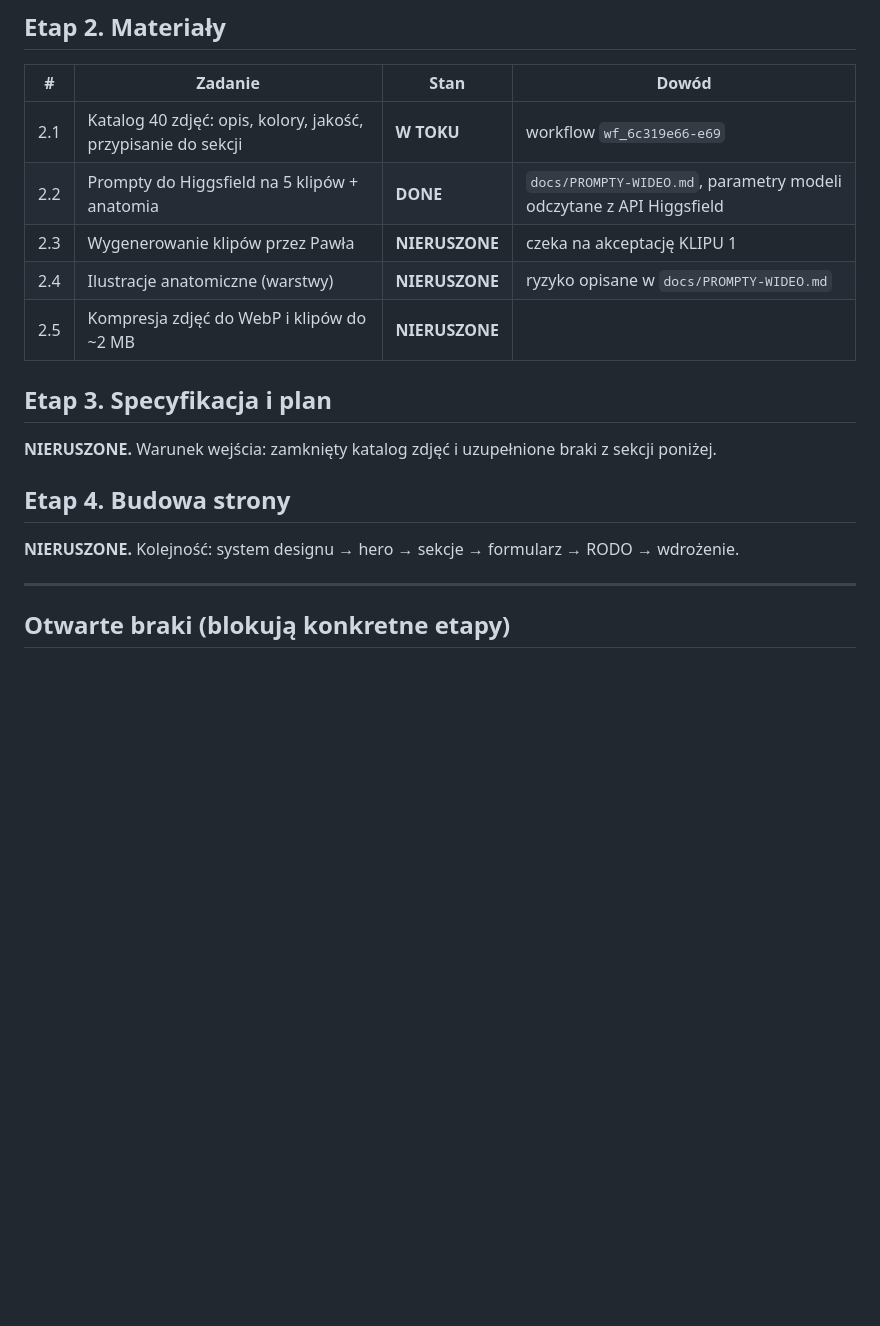
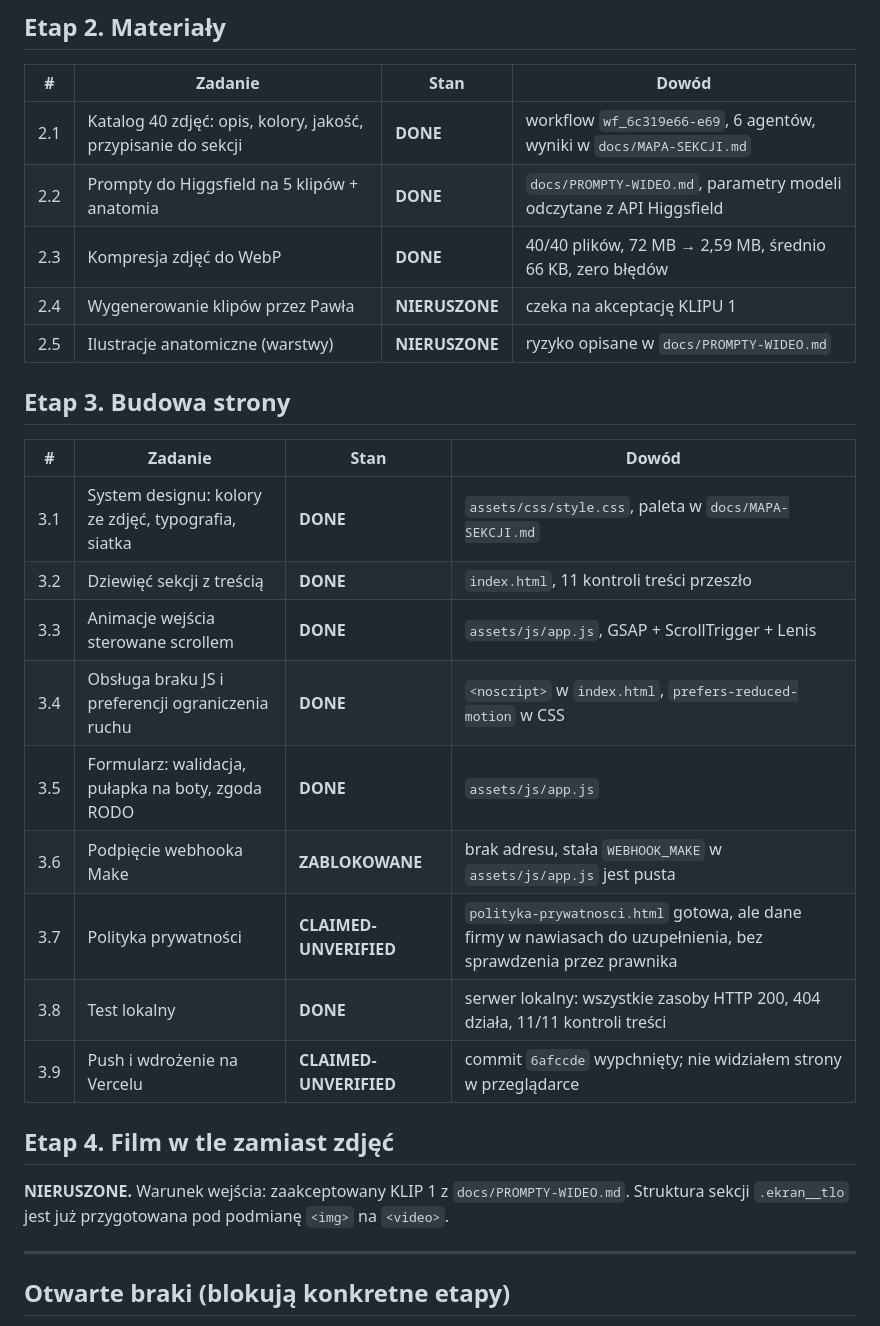
Before and after one commit to 8visionai-byte/Strona-dla-fizjo, a Markdown page: STATUS.md, the part around the change. Drawn GitHub-style; blank space fills up the shorter version.

Commit message:
STATUS: etap budowy strony zamkniety, otwarte blokady wypisane
Co-Authored-By: Claude Opus 5 (1M context) <noreply@anthropic.com>

```diff
--- a/STATUS.md
+++ b/STATUS.md
@@ -35,19 +35,30 @@ Legenda: **DONE** = zrobione i zweryfikowane dowodem · **CLAIMED-UNVERIFIED** =
 
 | # | Zadanie | Stan | Dowód |
 |---|---|---|---|
-| 2.1 | Katalog 40 zdjęć: opis, kolory, jakość, przypisanie do sekcji | **W TOKU** | workflow `wf_6c319e66-e69` |
+| 2.1 | Katalog 40 zdjęć: opis, kolory, jakość, przypisanie do sekcji | **DONE** | workflow `wf_6c319e66-e69`, 6 agentów, wyniki w `docs/MAPA-SEKCJI.md` |
 | 2.2 | Prompty do Higgsfield na 5 klipów + anatomia | **DONE** | `docs/PROMPTY-WIDEO.md`, parametry modeli odczytane z API Higgsfield |
-| 2.3 | Wygenerowanie klipów przez Pawła | **NIERUSZONE** | czeka na akceptację KLIPU 1 |
-| 2.4 | Ilustracje anatomiczne (warstwy) | **NIERUSZONE** | ryzyko opisane w `docs/PROMPTY-WIDEO.md` |
-| 2.5 | Kompresja zdjęć do WebP i klipów do ~2 MB | **NIERUSZONE** | |
+| 2.3 | Kompresja zdjęć do WebP | **DONE** | 40/40 plików, 72 MB → 2,59 MB, średnio 66 KB, zero błędów |
+| 2.4 | Wygenerowanie klipów przez Pawła | **NIERUSZONE** | czeka na akceptację KLIPU 1 |
+| 2.5 | Ilustracje anatomiczne (warstwy) | **NIERUSZONE** | ryzyko opisane w `docs/PROMPTY-WIDEO.md` |
 
-## Etap 3. Specyfikacja i plan
+## Etap 3. Budowa strony
 
-**NIERUSZONE.** Warunek wejścia: zamknięty katalog zdjęć i uzupełnione braki z sekcji poniżej.
+| # | Zadanie | Stan | Dowód |
+|---|---|---|---|
+| 3.1 | System designu: kolory ze zdjęć, typografia, siatka | **DONE** | `assets/css/style.css`, paleta w `docs/MAPA-SEKCJI.md` |
+| 3.2 | Dziewięć sekcji z treścią | **DONE** | `index.html`, 11 kontroli treści przeszło |
+| 3.3 | Animacje wejścia sterowane scrollem | **DONE** | `assets/js/app.js`, GSAP + ScrollTrigger + Lenis |
+| 3.4 | Obsługa braku JS i preferencji ograniczenia ruchu | **DONE** | `<noscript>` w `index.html`, `prefers-reduced-motion` w CSS |
+| 3.5 | Formularz: walidacja, pułapka na boty, zgoda RODO | **DONE** | `assets/js/app.js` |
+| 3.6 | Podpięcie webhooka Make | **ZABLOKOWANE** | brak adresu, stała `WEBHOOK_MAKE` w `assets/js/app.js` jest pusta |
+| 3.7 | Polityka prywatności | **CLAIMED-UNVERIFIED** | `polityka-prywatnosci.html` gotowa, ale dane firmy w nawiasach do uzupełnienia, bez sprawdzenia przez prawnika |
+| 3.8 | Test lokalny | **DONE** | serwer lokalny: wszystkie zasoby HTTP 200, 404 działa, 11/11 kontroli treści |
+| 3.9 | Push i wdrożenie na Vercelu | **CLAIMED-UNVERIFIED** | commit `6afccde` wypchnięty; nie widziałem strony w przeglądarce |
 
-## Etap 4. Budowa strony
+## Etap 4. Film w tle zamiast zdjęć
 
-**NIERUSZONE.** Kolejność: system designu → hero → sekcje → formularz → RODO → wdrożenie.
+**NIERUSZONE.** Warunek wejścia: zaakceptowany KLIP 1 z `docs/PROMPTY-WIDEO.md`.
+Struktura sekcji `.ekran__tlo` jest już przygotowana pod podmianę `<img>` na `<video>`.
 
 ---
 
```
